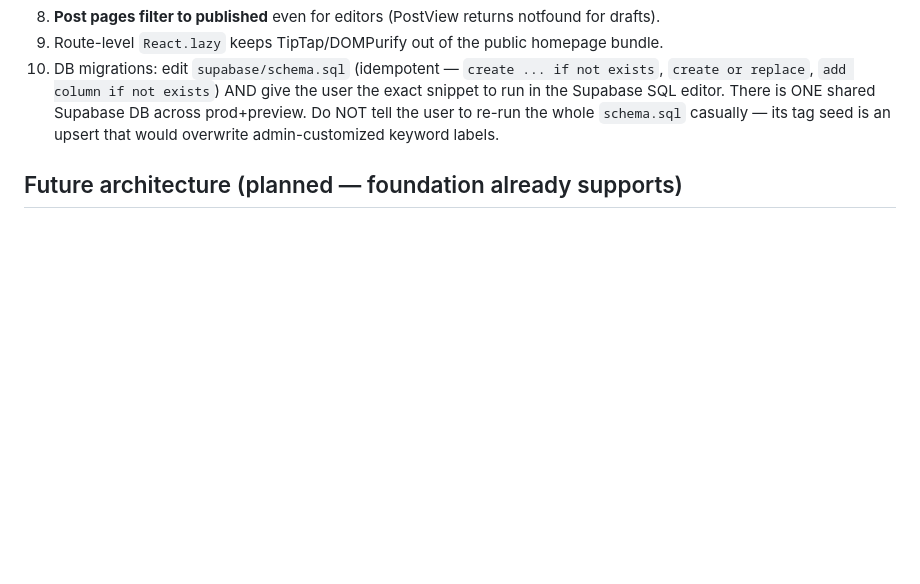
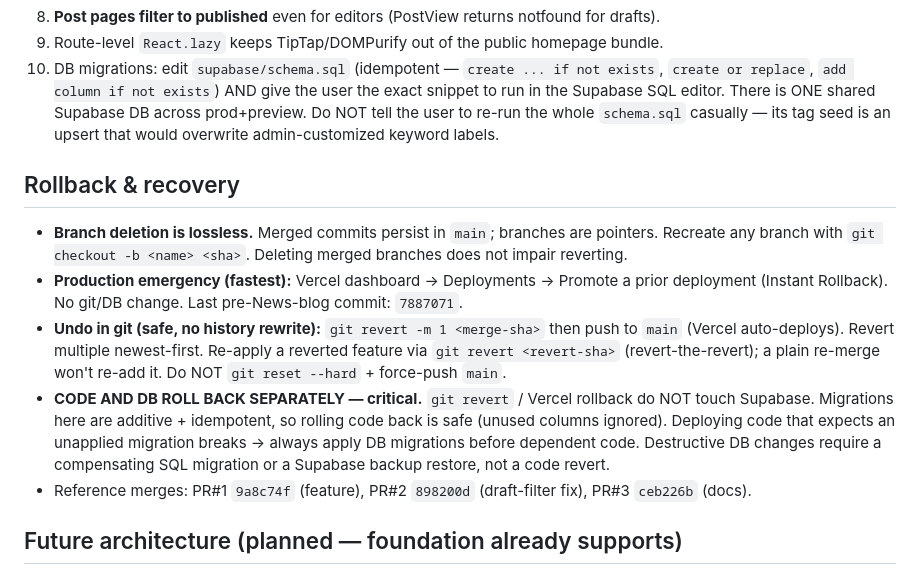
Before and after one commit to jluftig/sampa-website, a Markdown page: CLAUDE.md, the part around the change. Drawn GitHub-style; blank space fills up the shorter version.

```diff
--- a/CLAUDE.md
+++ b/CLAUDE.md
@@ -144,6 +144,24 @@ DOMPurify-sanitized and only editor-writable.
     Do NOT tell the user to re-run the whole `schema.sql` casually — its tag seed is an
     upsert that would overwrite admin-customized keyword labels.
 
+## Rollback & recovery
+
+- **Branch deletion is lossless.** Merged commits persist in `main`; branches are pointers.
+  Recreate any branch with `git checkout -b <name> <sha>`. Deleting merged branches does not
+  impair reverting.
+- **Production emergency (fastest):** Vercel dashboard → Deployments → Promote a prior
+  deployment (Instant Rollback). No git/DB change. Last pre-News-blog commit: `7887071`.
+- **Undo in git (safe, no history rewrite):** `git revert -m 1 <merge-sha>` then push to `main`
+  (Vercel auto-deploys). Revert multiple newest-first. Re-apply a reverted feature via
+  `git revert <revert-sha>` (revert-the-revert); a plain re-merge won't re-add it. Do NOT
+  `git reset --hard` + force-push `main`.
+- **CODE AND DB ROLL BACK SEPARATELY — critical.** `git revert` / Vercel rollback do NOT touch
+  Supabase. Migrations here are additive + idempotent, so rolling code back is safe (unused
+  columns ignored). Deploying code that expects an unapplied migration breaks → always apply
+  DB migrations before dependent code. Destructive DB changes require a compensating SQL
+  migration or a Supabase backup restore, not a code revert.
+- Reference merges: PR#1 `9a8c74f` (feature), PR#2 `898200d` (draft-filter fix), PR#3 `ceb226b` (docs).
+
 ## Future architecture (planned — foundation already supports)
 
 ### Stripe membership payments
```
Also changed, not shown: docs/HANDOFF.md (+41 -2 lines).
